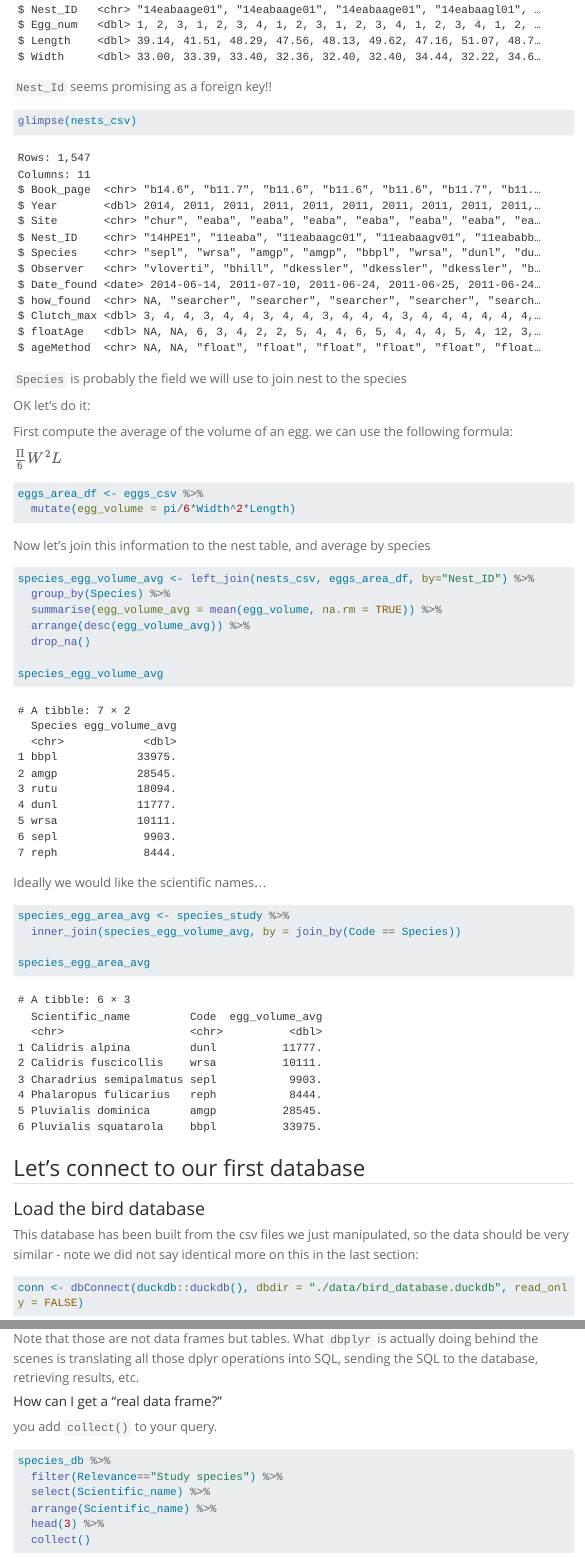
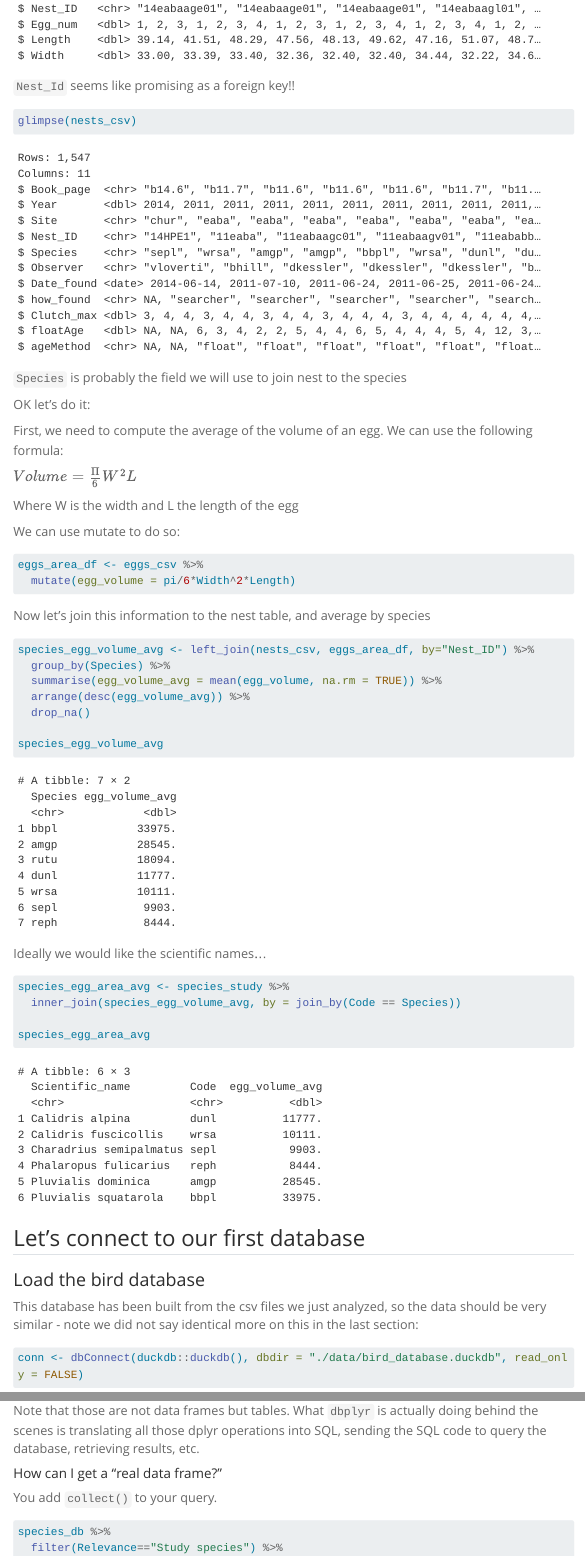
Before and after one commit to UCSB-Library-Research-Data-Services/intro-database-r, a Quarto document (hands-on.qmd): the page in a window 1100 px wide, from 2780 px down before the commit and from 2790 px down after it, so that both start at the same text, and a second part further down, joined at a grey line. Rendered offline with R 4.5, knitr and Pandoc in place of Quarto, with nearby package versions; some code elsewhere in the file could not run offline; menus at the side of the page are left out; long lines of code are wrapped.

Commit message:
word smithing

````diff
--- a/hands-on.qmd
+++ b/hands-on.qmd
@@ -84,7 +86,7 @@ How do we join those tables?
 glimpse(eggs_csv)
 ```
 
-`Nest_Id` seems promising as a foreign key!!
+`Nest_Id` seems like promising as a foreign key!!
 
 ```{r}
 glimpse(nests_csv)
@@ -94,9 +96,13 @@ glimpse(nests_csv)
 
 OK let's do it:
 
-First compute the average of the volume of an egg. we can use the following formula:
+First, we need to compute the average of the volume of an egg. We can use the following formula:
 
-$\frac{\Pi}6W^2L$
+$Volume=\frac{\Pi}6W^2L$
+
+Where W is the width and L the length of the egg
+
+We can use mutate to do so:
 
 ```{r}
 eggs_area_df <- eggs_csv %>%
@@ -128,7 +135,7 @@ species_egg_area_avg
 
 ### Load the bird database
 
-This database has been built from the csv files we just manipulated, so the data should be very similar - note we did not say identical more on this in the last section:
+This database has been built from the csv files we just analyzed, so the data should be very similar - note we did not say identical more on this in the last section:
 
 ```{r}
 conn <- dbConnect(duckdb::duckdb(), dbdir = "./data/bird_database.duckdb", read_only = FALSE)
@@ -155,11 +162,11 @@ species_db %>%
   head(3)
 ```
 
-Note that those are not data frames but tables. What `dbplyr` is actually doing behind the scenes is translating all those dplyr operations into SQL, sending the SQL to the database, retrieving results, etc.
+Note that those are not data frames but tables. What `dbplyr` is actually doing behind the scenes is translating all those dplyr operations into SQL, sending the SQL code to query the database, retrieving results, etc.
 
 #### How can I get a "real data frame?"
 
-you add `collect()` to your query.
+You add `collect()` to your query.
 
 ```{r}
 species_db %>%
````
Also changed, not shown: hands-on.qmd (7 more changed lines).
